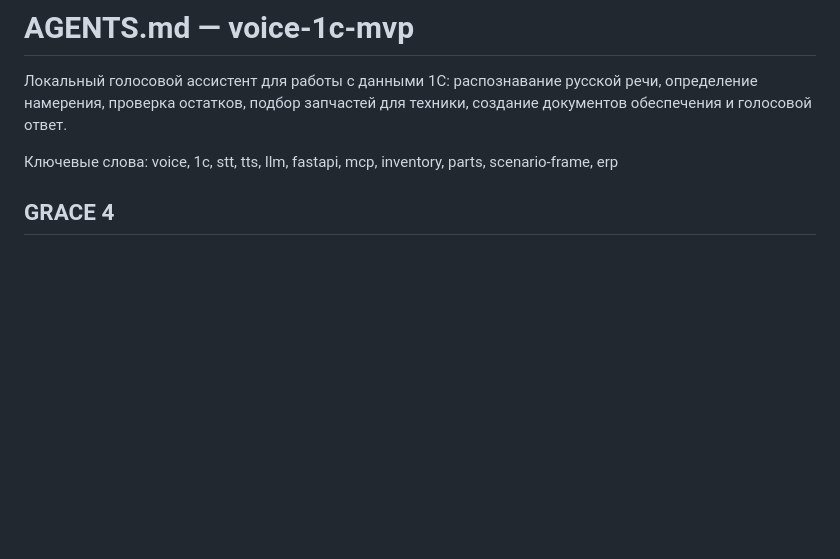
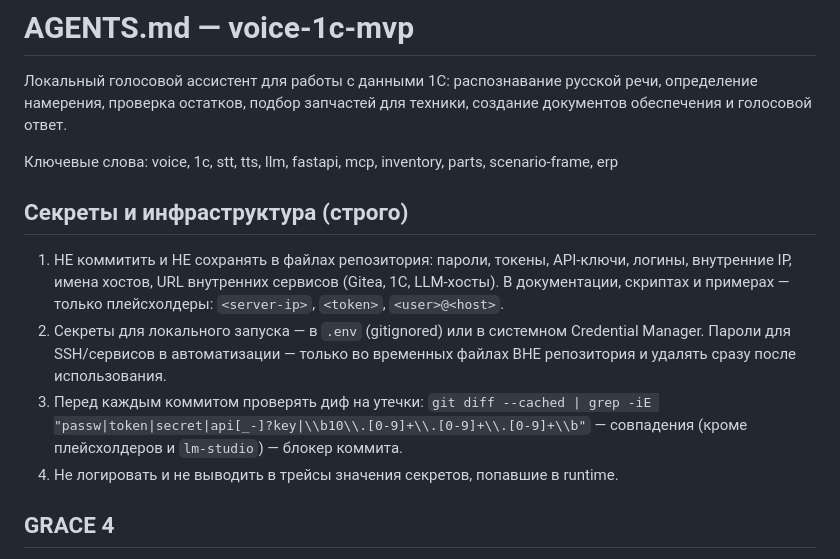
Before and after one commit to kucheryavenkovn/voice-1c-mvp, a Markdown page: AGENTS.md, the part around the change. Rendered like a GitHub page; blank space fills up the shorter version.

```diff
--- a/AGENTS.md
+++ b/AGENTS.md
@@ -5,6 +5,20 @@
 создание документов обеспечения и голосовой ответ.
 
 Ключевые слова: voice, 1c, stt, tts, llm, fastapi, mcp, inventory, parts, scenario-frame, erp
+
+## Секреты и инфраструктура (строго)
+
+1. НЕ коммитить и НЕ сохранять в файлах репозитория: пароли, токены, API-ключи,
+   логины, внутренние IP, имена хостов, URL внутренних сервисов (Gitea, 1С,
+   LLM-хосты). В документации, скриптах и примерах — только плейсхолдеры:
+   `<server-ip>`, `<token>`, `<user>@<host>`.
+2. Секреты для локального запуска — в `.env` (gitignored) или в системном
+   Credential Manager. Пароли для SSH/сервисов в автоматизации — только во
+   временных файлах ВНЕ репозитория и удалять сразу после использования.
+3. Перед каждым коммитом проверять диф на утечки:
+   `git diff --cached | grep -iE "passw|token|secret|api[_-]?key|\\b10\\.[0-9]+\\.[0-9]+\\.[0-9]+\\b"`
+   — совпадения (кроме плейсхолдеров и `lm-studio`) — блокер коммита.
+4. Не логировать и не выводить в трейсы значения секретов, попавшие в runtime.
 
 ## GRACE 4
 
```
Also changed, not shown: deploy/README.md (+54 -0 lines).
